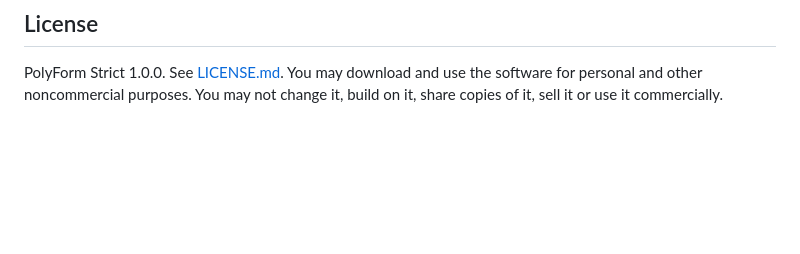
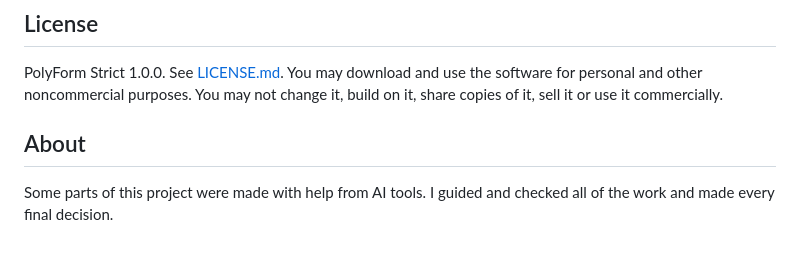
Before and after one commit to cany38/Perplexity-On-Steroids, a Markdown page: README.md, the part around the change. Drawn GitHub-style; blank space fills up the shorter version.

Commit message:
Updated
Added an 'About' section to acknowledge AI assistance in the project.

```diff
--- a/README.md
+++ b/README.md
@@ -66,3 +66,7 @@ A request nobody answers within 90 seconds is denied. The Access card in the pan
 ## License
 
 PolyForm Strict 1.0.0. See [LICENSE.md](LICENSE.md). You may download and use the software for personal and other noncommercial purposes. You may not change it, build on it, share copies of it, sell it or use it commercially.
+
+## About
+
+Some parts of this project were made with help from AI tools. I guided and checked all of the work and made every final decision.
```
